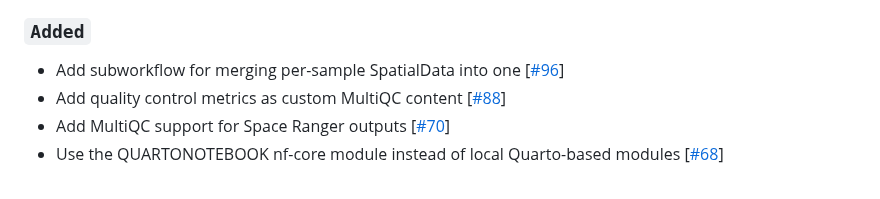
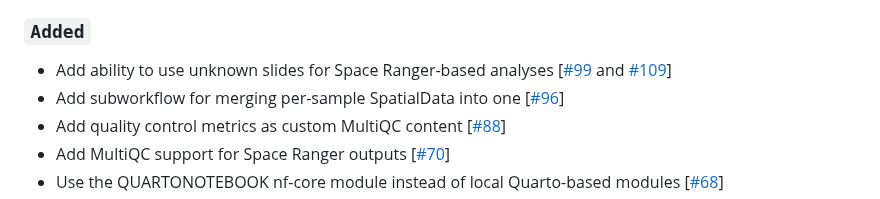
Before and after one commit to nf-core/spatialvi, a Markdown page: CHANGELOG.md, the part around the change. Drawn GitHub-style.

Commit message:
Update CHANGELOG

```diff
--- a/CHANGELOG.md
+++ b/CHANGELOG.md
@@ -18,6 +18,7 @@ compatible with further downstream analyses and/or exploration in _e.g._
 
 ### `Added`
 
+- Add ability to use unknown slides for Space Ranger-based analyses [[#99](https://github.com/nf-core/spatialvi/issues/99) and [#109](https://github.com/nf-core/spatialvi/pull/109)]
 - Add subworkflow for merging per-sample SpatialData into one [[#96](https://github.com/nf-core/spatialvi/pull/96)]
 - Add quality control metrics as custom MultiQC content [[#88](https://github.com/nf-core/spatialvi/pull/88)]
 - Add MultiQC support for Space Ranger outputs [[#70](https://github.com/nf-core/spatialvi/pull/70)]
```
